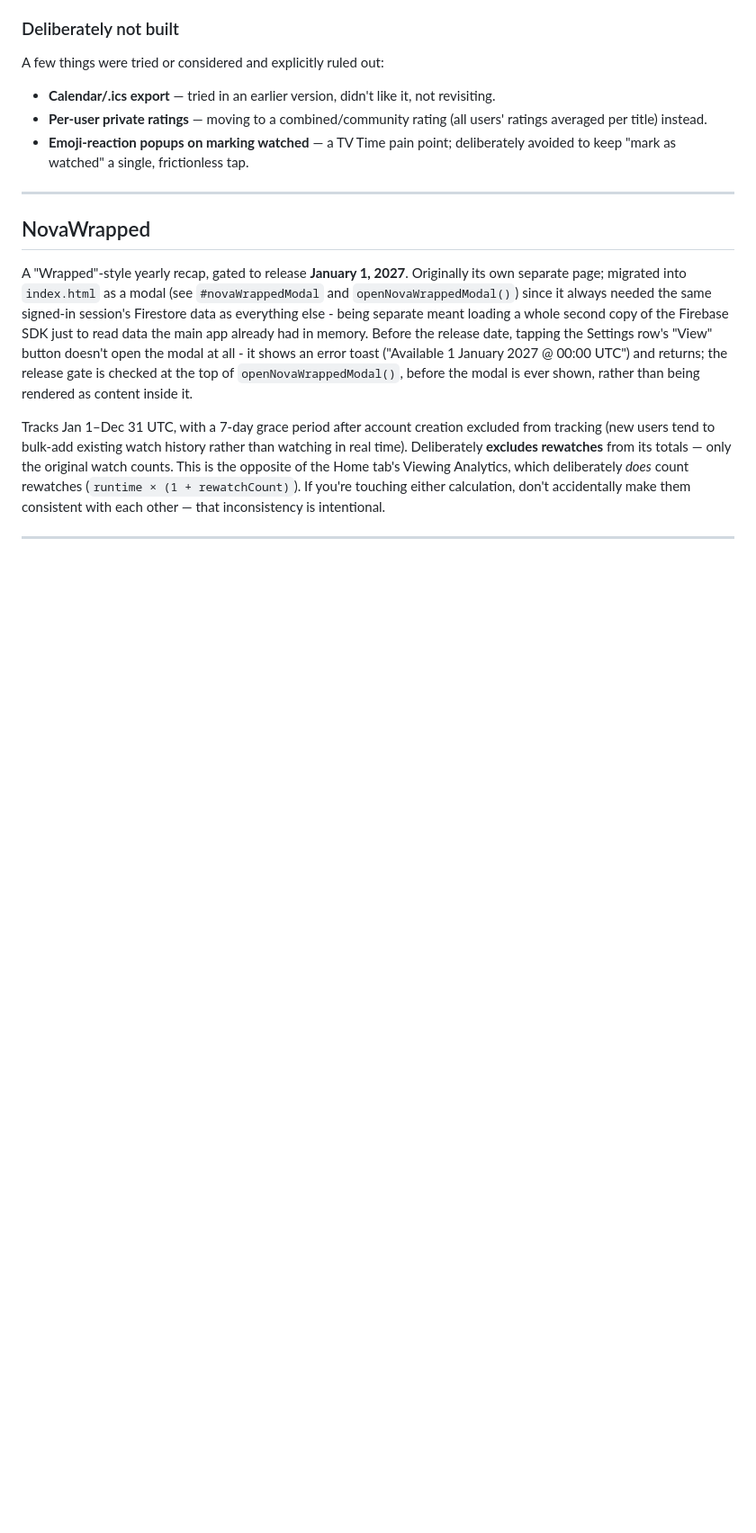
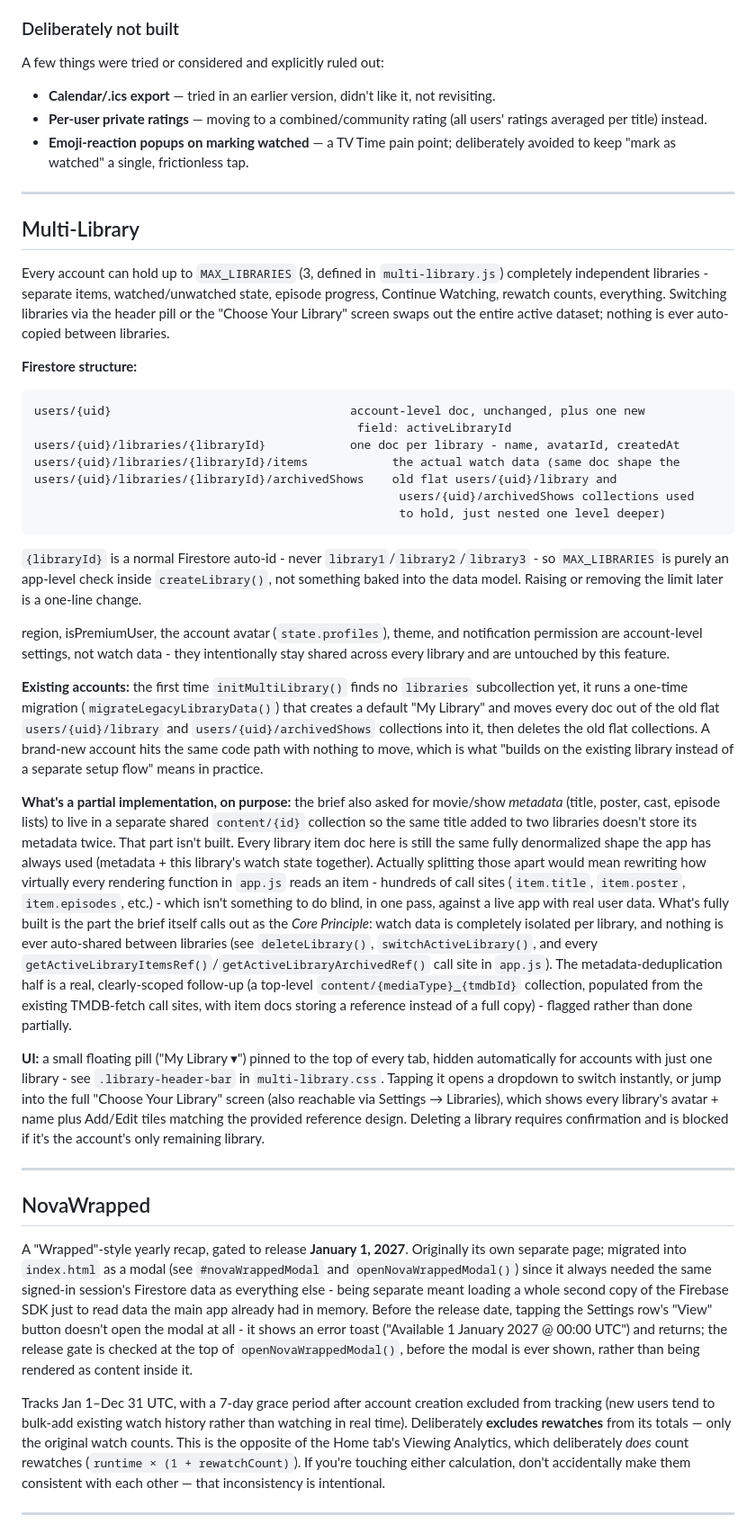
Before and after one commit to HanuKeyser/NovaWatch, a Markdown page: README.md, the part around one of its changes. Shown at 90% size. GitHub-like rendering; blank space fills up the shorter version.

````diff
--- a/README.md
+++ b/README.md
@@ -72,6 +74,34 @@ A few things were tried or considered and explicitly ruled out:
 
 ---
 
+## Multi-Library
+
+Every account can hold up to `MAX_LIBRARIES` (3, defined in `multi-library.js`) completely independent libraries - separate items, watched/unwatched state, episode progress, Continue Watching, rewatch counts, everything. Switching libraries via the header pill or the "Choose Your Library" screen swaps out the entire active dataset; nothing is ever auto-copied between libraries.
+
+**Firestore structure:**
+
+```
+users/{uid}                                  account-level doc, unchanged, plus one new
+                                              field: activeLibraryId
+users/{uid}/libraries/{libraryId}            one doc per library - name, avatarId, createdAt
+users/{uid}/libraries/{libraryId}/items            the actual watch data (same doc shape the
+users/{uid}/libraries/{libraryId}/archivedShows    old flat users/{uid}/library and
+                                                    users/{uid}/archivedShows collections used
+                                                    to hold, just nested one level deeper)
+```
+
+`{libraryId}` is a normal Firestore auto-id - never `library1`/`library2`/`library3` - so `MAX_LIBRARIES` is purely an app-level check inside `createLibrary()`, not something baked into the data model. Raising or removing the limit later is a one-line change.
+
+region, isPremiumUser, the account avatar (`state.profiles`), theme, and notification permission are account-level settings, not watch data - they intentionally stay shared across every library and are untouched by this feature.
+
+**Existing accounts:** the first time `initMultiLibrary()` finds no `libraries` subcollection yet, it runs a one-time migration (`migrateLegacyLibraryData()`) that creates a default "My Library" and moves every doc out of the old flat `users/{uid}/library` and `users/{uid}/archivedShows` collections into it, then deletes the old flat collections. A brand-new account hits the same code path with nothing to move, which is what "builds on the existing library instead of a separate setup flow" means in practice.
+
+**What's a partial implementation, on purpose:** the brief also asked for movie/show *metadata* (title, poster, cast, episode lists) to live in a separate shared `content/{id}` collection so the same title added to two libraries doesn't store its metadata twice. That part isn't built. Every library item doc here is still the same fully denormalized shape the app has always used (metadata + this library's watch state together). Actually splitting those apart would mean rewriting how virtually every rendering function in `app.js` reads an item - hundreds of call sites (`item.title`, `item.poster`, `item.episodes`, etc.) - which isn't something to do blind, in one pass, against a live app with real user data. What's fully built is the part the brief itself calls out as the *Core Principle*: watch data is completely isolated per library, and nothing is ever auto-shared between libraries (see `deleteLibrary()`, `switchActiveLibrary()`, and every `getActiveLibraryItemsRef()`/`getActiveLibraryArchivedRef()` call site in `app.js`). The metadata-deduplication half is a real, clearly-scoped follow-up (a top-level `content/{mediaType}_{tmdbId}` collection, populated from the existing TMDB-fetch call sites, with item docs storing a reference instead of a full copy) - flagged rather than done partially.
+
+**UI:** a small floating pill ("My Library ▾") pinned to the top of every tab, hidden automatically for accounts with just one library - see `.library-header-bar` in `multi-library.css`. Tapping it opens a dropdown to switch instantly, or jump into the full "Choose Your Library" screen (also reachable via Settings → Libraries), which shows every library's avatar + name plus Add/Edit tiles matching the provided reference design. Deleting a library requires confirmation and is blocked if it's the account's only remaining library.
+
+---
+
 ## NovaWrapped
 
 A "Wrapped"-style yearly recap, gated to release **January 1, 2027**. Originally its own separate page; migrated into `index.html` as a modal (see `#novaWrappedModal` and `openNovaWrappedModal()`) since it always needed the same signed-in session's Firestore data as everything else - being separate meant loading a whole second copy of the Firebase SDK just to read data the main app already had in memory. Before the release date, tapping the Settings row's "View" button doesn't open the modal at all - it shows an error toast ("Available 1 January 2027 @ 00:00 UTC") and returns; the release gate is checked at the top of `openNovaWrappedModal()`, before the modal is ever shown, rather than being rendered as content inside it.
````
Also changed, not shown: other parts of README.md (+16 -2 lines).
